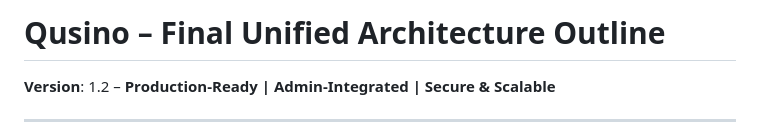
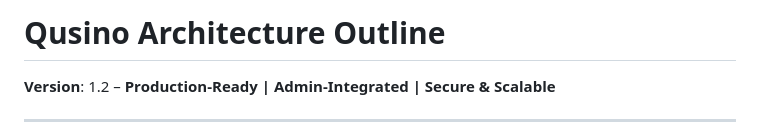
Before and after one commit to nineisten/qusino, a Markdown page: README.md, the part around the change. GitHub-like rendering.

Commit message:
chore: updated readme for full architecture layout

```diff
--- a/README.md
+++ b/README.md
@@ -1,4 +1,4 @@
-# **Qusino – Final Unified Architecture Outline**
+# **Qusino Architecture Outline**
 **Version**: 1.2 – **Production-Ready | Admin-Integrated | Secure & Scalable**
 
 ---
```
